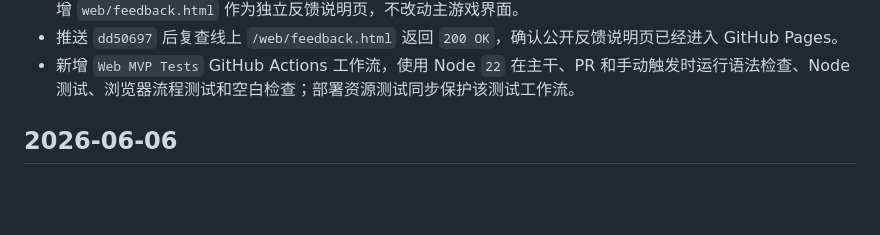
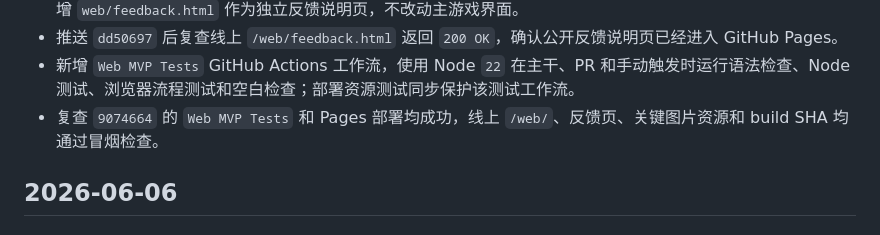
Before and after one commit to jollywu24/-, a Markdown page: docs/changelog.md, the part around the change. Rendered like a GitHub page; blank space fills up the shorter version.

```diff
--- a/docs/changelog.md
+++ b/docs/changelog.md
@@ -23,6 +23,7 @@
 - 增加公开试玩反馈入口：GitHub Issue Form 收集版本信息、玩法理解、红眼使用、重开欲望和愿望单意愿；新增 `web/feedback.html` 作为独立反馈说明页，不改动主游戏界面。
 - 推送 `dd50697` 后复查线上 `/web/feedback.html` 返回 `200 OK`，确认公开反馈说明页已经进入 GitHub Pages。
 - 新增 `Web MVP Tests` GitHub Actions 工作流，使用 Node `22` 在主干、PR 和手动触发时运行语法检查、Node 测试、浏览器流程测试和空白检查；部署资源测试同步保护该测试工作流。
+- 复查 `9074664` 的 `Web MVP Tests` 和 Pages 部署均成功，线上 `/web/`、反馈页、关键图片资源和 build SHA 均通过冒烟检查。
 
 ## 2026-06-06
 
```
Also changed, not shown: TASKS.md (+1 -0 lines), docs/launch_goal.md (+1 -0 lines).
